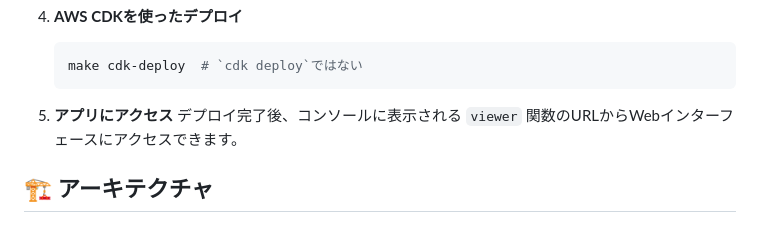
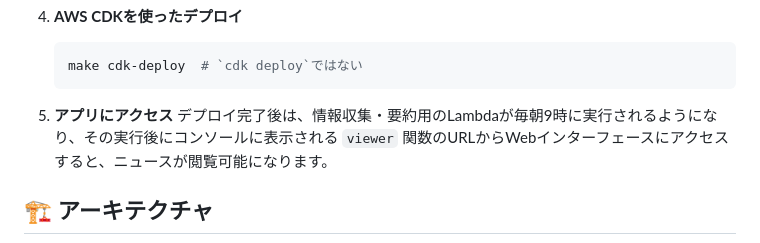
Before and after one commit to yuru-sha/nook, a Markdown page: README.md, the part around the change. GitHub-like rendering.

````diff
--- a/README.md
+++ b/README.md
@@ -105,7 +105,7 @@ Reddit、Hacker News、GitHub Trending、技術ブログ、学術論文など多
    ```
 
 5. **アプリにアクセス**
-   デプロイ完了後、コンソールに表示される `viewer` 関数のURLからWebインターフェースにアクセスできます。
+   デプロイ完了後は、情報収集・要約用のLambdaが毎朝9時に実行されるようになり、その実行後にコンソールに表示される `viewer` 関数のURLからWebインターフェースにアクセスすると、ニュースが閲覧可能になります。
 
 ## 🏗️ アーキテクチャ
 
````
